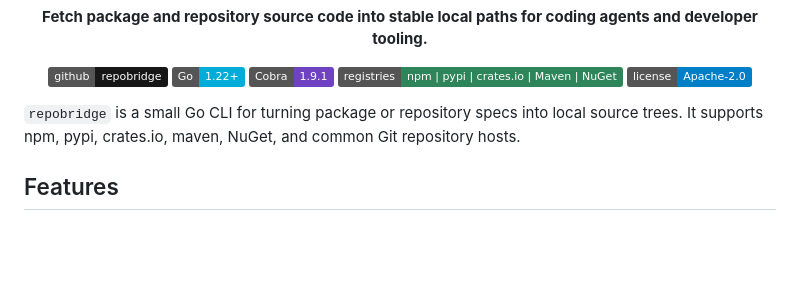
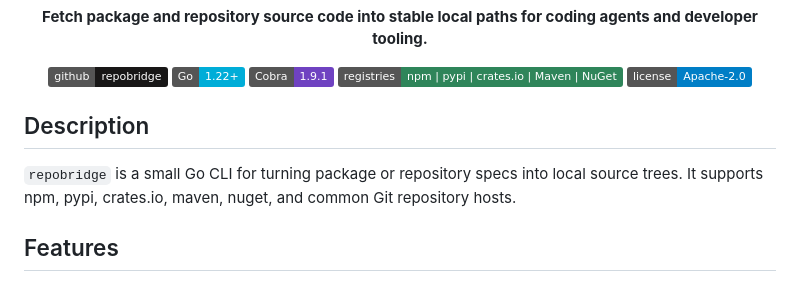
Before and after one commit to agentsw0rk/repobridge, a Markdown page: README.md, the part around the change. GitHub-like rendering; badges without logos; blank space fills up the shorter version.

Commit message:
Update README to include description section for repobridge

```diff
--- a/README.md
+++ b/README.md
@@ -12,7 +12,9 @@
   <img alt="License" src="https://img.shields.io/badge/license-Apache--2.0-blue">
 </p>
 
-`repobridge` is a small Go CLI for turning package or repository specs into local source trees. It supports npm, pypi, crates.io, maven, NuGet, and common Git repository hosts.
+## Description
+
+`repobridge` is a small Go CLI for turning package or repository specs into local source trees. It supports npm, pypi, crates.io, maven, nuget, and common Git repository hosts.
 
 ## Features
 
```
